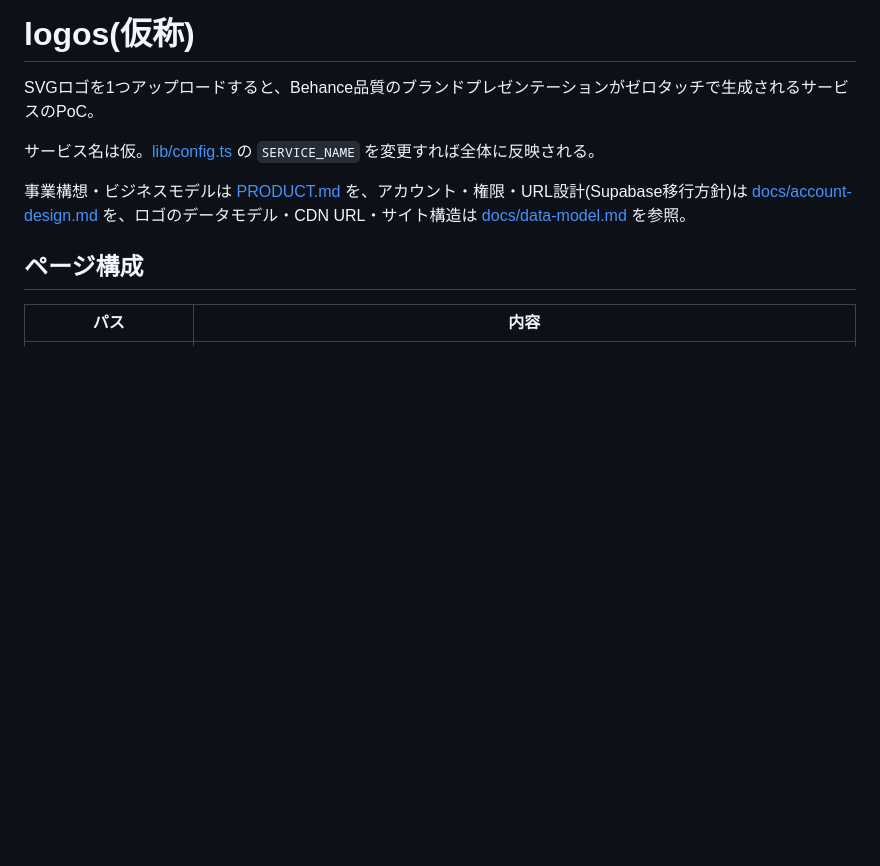
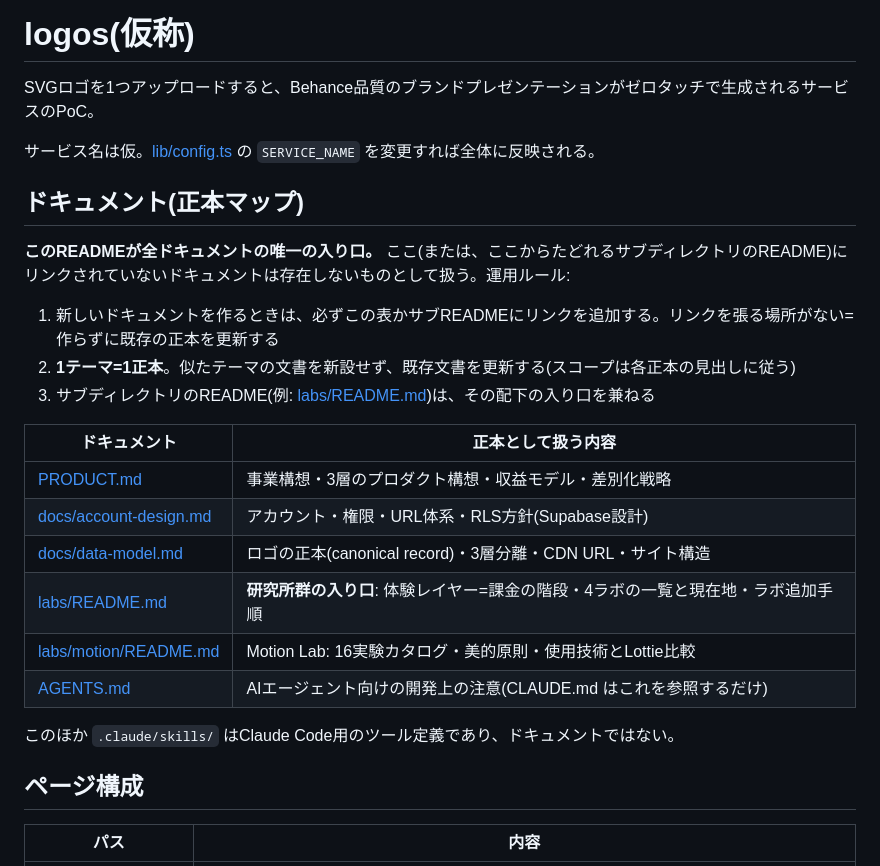
Before and after one commit to matsumotokaya/logos, a Markdown page: README.md, the part around the change. GitHub-like rendering; blank space fills up the shorter version.

Commit message:
ドキュメント正本マップを整備: READMEを唯一の入り口に
- READMEに「ドキュメント(正本マップ)」を新設: 全ドキュメントの一覧と運用ルール
  (リンクされていない文書は存在しない扱い / 1テーマ=1正本・新設せず更新 /
   サブREADMEが配下の入り口を兼ねる)
- labs/READMEに「現在地と次の一手」を追加: Motion Lab完成、次はImage Lab立ち上げ
  (ディープリサーチ→Motion Lab同型の実験場構築)
- 棚卸し結果: 迷子・重複ドキュメントなし(全mdがREADMEから到達可能)

```diff
--- a/README.md
+++ b/README.md
@@ -4,7 +4,24 @@ SVGロゴを1つアップロードすると、Behance品質のブランドプレ
 
 サービス名は仮。[lib/config.ts](lib/config.ts) の `SERVICE_NAME` を変更すれば全体に反映される。
 
-事業構想・ビジネスモデルは [PRODUCT.md](PRODUCT.md) を、アカウント・権限・URL設計(Supabase移行方針)は [docs/account-design.md](docs/account-design.md) を、ロゴのデータモデル・CDN URL・サイト構造は [docs/data-model.md](docs/data-model.md) を参照。
+## ドキュメント(正本マップ)
+
+**このREADMEが全ドキュメントの唯一の入り口。** ここ(または、ここからたどれるサブディレクトリのREADME)にリンクされていないドキュメントは存在しないものとして扱う。運用ルール:
+
+1. 新しいドキュメントを作るときは、必ずこの表かサブREADMEにリンクを追加する。リンクを張る場所がない=作らずに既存の正本を更新する
+2. **1テーマ=1正本**。似たテーマの文書を新設せず、既存文書を更新する(スコープは各正本の見出しに従う)
+3. サブディレクトリのREADME(例: [labs/README.md](labs/README.md))は、その配下の入り口を兼ねる
+
+| ドキュメント | 正本として扱う内容 |
+|---|---|
+| [PRODUCT.md](PRODUCT.md) | 事業構想・3層のプロダクト構想・収益モデル・差別化戦略 |
+| [docs/account-design.md](docs/account-design.md) | アカウント・権限・URL体系・RLS方針(Supabase設計) |
+| [docs/data-model.md](docs/data-model.md) | ロゴの正本(canonical record)・3層分離・CDN URL・サイト構造 |
+| [labs/README.md](labs/README.md) | **研究所群の入り口**: 体験レイヤー=課金の階段・4ラボの一覧と現在地・ラボ追加手順 |
+| [labs/motion/README.md](labs/motion/README.md) | Motion Lab: 16実験カタログ・美的原則・使用技術とLottie比較 |
+| [AGENTS.md](AGENTS.md) | AIエージェント向けの開発上の注意(CLAUDE.md はこれを参照するだけ) |
+
+このほか `.claude/skills/` はClaude Code用のツール定義であり、ドキュメントではない。
 
 ## ページ構成
 
```
Also changed, not shown: labs/README.md (+6 -0 lines).
